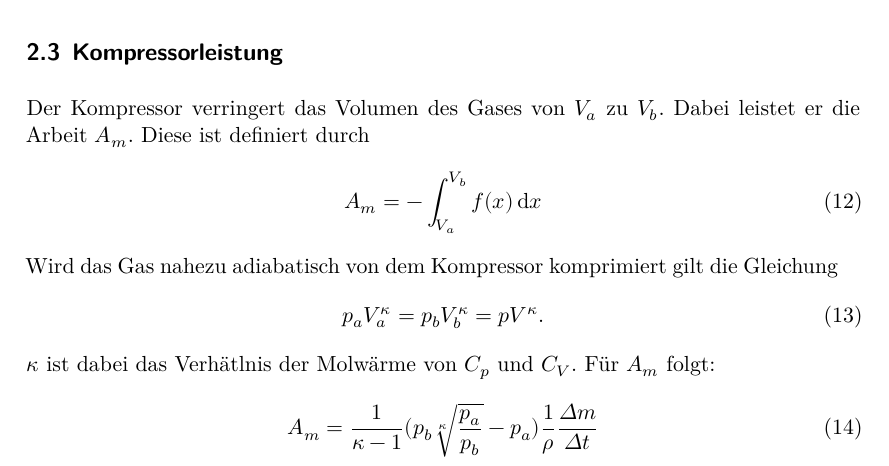
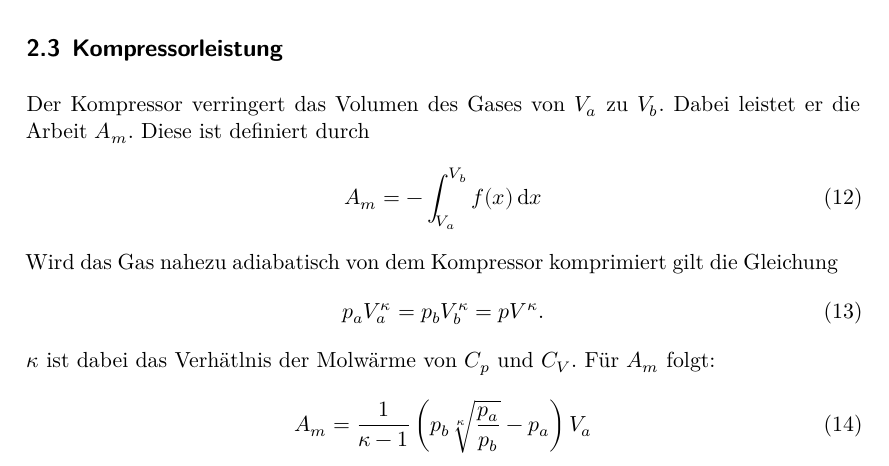
Before and after one commit to lwitthaus/Anfaengerpraktikum, a LaTeX document (V206-Waermepumpe/main.tex, which reads V206-Waermepumpe/content/theorie.tex): part of page 4 of 11, cut so that both start at the same text. Compiled offline with XeLaTeX.

Commit message:
Formel korrigiert

```diff
--- a/V206-Waermepumpe/content/theorie.tex
+++ b/V206-Waermepumpe/content/theorie.tex
@@ -71,7 +71,7 @@ Wird das Gas nahezu adiabatisch von dem Kompressor komprimiert gilt die Gleichun
 $\kappa$ ist dabei das Verhätlnis der Molwärme von $C_p$ und $C_V$.
 Für $A_m$ folgt:
 \begin{equation}
-  A_m = \frac{1}{\kappa -1}(p_b\sqrt[\kappa]{\frac{p_a}{p_b}}-p_a)\frac{1}{\rho}\frac{\Delta m}{\Delta t}
+  A_m = \frac{1}{\kappa -1}\left(p_b\sqrt[\kappa]{\frac{p_a}{p_b}}-p_a\right)V_a
 \end{equation}
 $\rho$ ist die Dichte des Transportmediums im Gasförmigen Zustand. Die mechanische Kompressorleistung
 ist somit:
```
Also changed, not shown: 4 other files.
